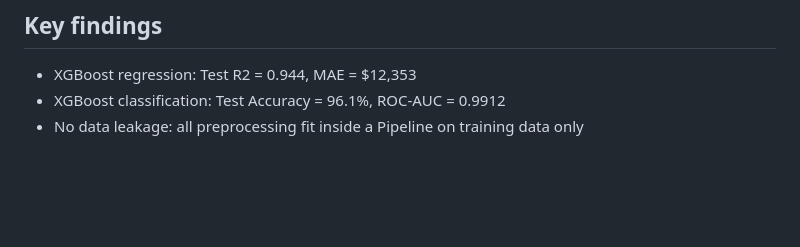
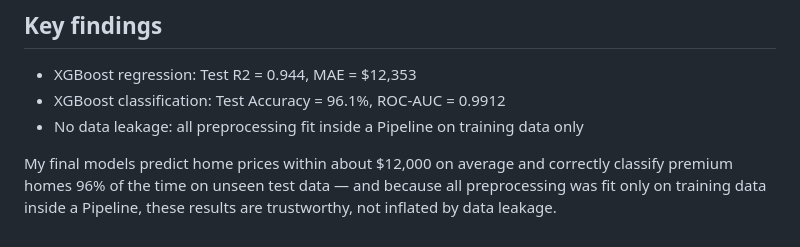
Before and after one commit to nezapodpeskar-dotcom/ames-housing-ml-project, a Markdown page: README.md, the part around the change. Drawn GitHub-style; blank space fills up the shorter version.

Commit message:
Add key findings summary paragraph to README
Co-Authored-By: Claude Sonnet 4.6 <noreply@anthropic.com>

```diff
--- a/README.md
+++ b/README.md
@@ -126,3 +126,5 @@ gantt
 - XGBoost regression: Test R2 = 0.944, MAE = $12,353
 - XGBoost classification: Test Accuracy = 96.1%, ROC-AUC = 0.9912
 - No data leakage: all preprocessing fit inside a Pipeline on training data only
+
+My final models predict home prices within about $12,000 on average and correctly classify premium homes 96% of the time on unseen test data — and because all preprocessing was fit only on training data inside a Pipeline, these results are trustworthy, not inflated by data leakage.
```
